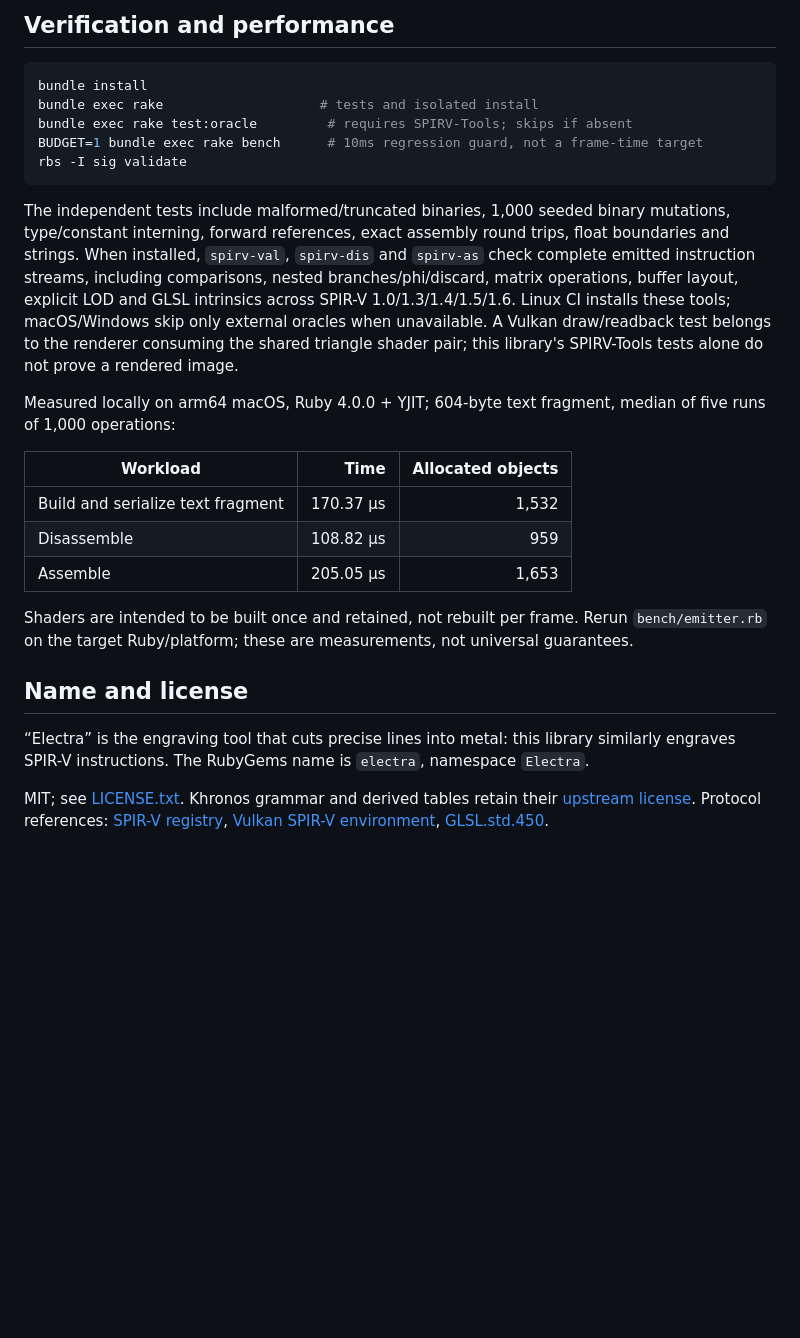
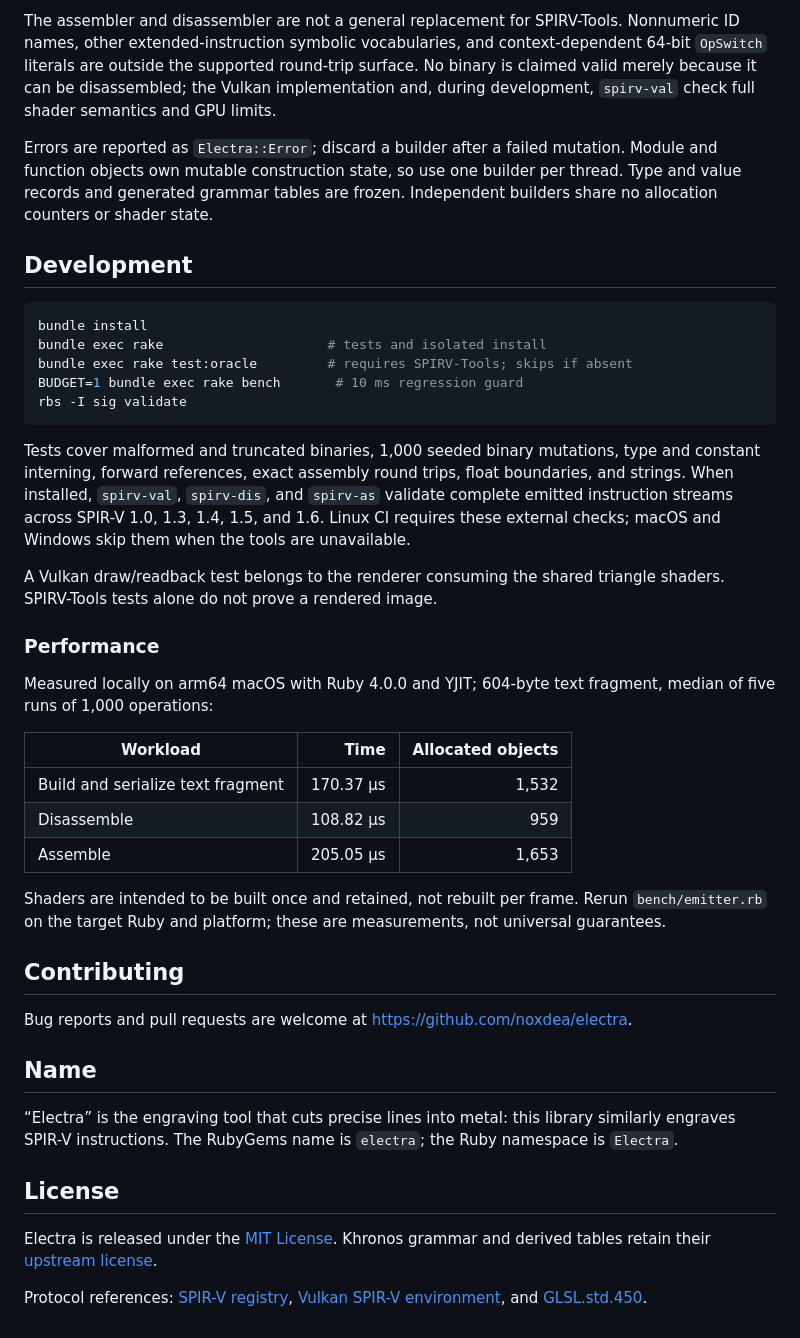
Before and after one commit to rubifex/burin, a Markdown page: README.md, the part around one of its changes. Drawn GitHub-style; blank space fills up the shorter version.

````diff
--- a/README.md
+++ b/README.md
@@ -114,17 +167,25 @@ Module/Function objects own mutable construction state; use one builder per thre
 
-## Verification and performance
+The assembler and disassembler are not a general replacement for SPIRV-Tools. Nonnumeric ID names, other extended-instruction symbolic vocabularies, and context-dependent 64-bit `OpSwitch` literals are outside the supported round-trip surface. No binary is claimed valid merely because it can be disassembled; the Vulkan implementation and, during development, `spirv-val` check full shader semantics and GPU limits.
+
+Errors are reported as `Electra::Error`; discard a builder after a failed mutation. Module and function objects own mutable construction state, so use one builder per thread. Type and value records and generated grammar tables are frozen. Independent builders share no allocation counters or shader state.
+
+## Development
 
 ```sh
 bundle install
-bundle exec rake                    # tests and isolated install
+bundle exec rake                     # tests and isolated install
 bundle exec rake test:oracle         # requires SPIRV-Tools; skips if absent
-BUDGET=1 bundle exec rake bench      # 10ms regression guard, not a frame-time target
+BUDGET=1 bundle exec rake bench       # 10 ms regression guard
 rbs -I sig validate
 ```
 
-The independent tests include malformed/truncated binaries, 1,000 seeded binary mutations, type/constant interning, forward references, exact assembly round trips, float boundaries and strings. When installed, `spirv-val`, `spirv-dis` and `spirv-as` check complete emitted instruction streams, including comparisons, nested branches/phi/discard, matrix operations, buffer layout, explicit LOD and GLSL intrinsics across SPIR-V 1.0/1.3/1.4/1.5/1.6. Linux CI installs these tools; macOS/Windows skip only external oracles when unavailable. A Vulkan draw/readback test belongs to the renderer consuming the shared triangle shader pair; this library's SPIRV-Tools tests alone do not prove a rendered image.
+Tests cover malformed and truncated binaries, 1,000 seeded binary mutations, type and constant interning, forward references, exact assembly round trips, float boundaries, and strings. When installed, `spirv-val`, `spirv-dis`, and `spirv-as` validate complete emitted instruction streams across SPIR-V 1.0, 1.3, 1.4, 1.5, and 1.6. Linux CI requires these external checks; macOS and Windows skip them when the tools are unavailable.
 
-Measured locally on arm64 macOS, Ruby 4.0.0 + YJIT; 604-byte text fragment, median of five runs of 1,000 operations:
+A Vulkan draw/readback test belongs to the renderer consuming the shared triangle shaders. SPIRV-Tools tests alone do not prove a rendered image.
+
+### Performance
+
+Measured locally on arm64 macOS with Ruby 4.0.0 and YJIT; 604-byte text fragment, median of five runs of 1,000 operations:
 
 | Workload | Time | Allocated objects |
 | --- | ---: | ---: |
@@ -132,10 +193,18 @@ Measured locally on arm64 macOS, Ruby 4.0.0 + YJIT; 604-byte text fragment, medi
 | Disassemble | 108.82 µs | 959 |
 | Assemble | 205.05 µs | 1,653 |
 
-Shaders are intended to be built once and retained, not rebuilt per frame. Rerun `bench/emitter.rb` on the target Ruby/platform; these are measurements, not universal guarantees.
+Shaders are intended to be built once and retained, not rebuilt per frame. Rerun `bench/emitter.rb` on the target Ruby and platform; these are measurements, not universal guarantees.
 
-## Name and license
+## Contributing
 
-“Electra” is the engraving tool that cuts precise lines into metal: this library similarly engraves SPIR-V instructions. The RubyGems name is `electra`, namespace `Electra`.
+Bug reports and pull requests are welcome at <https://github.com/noxdea/electra>.
 
-MIT; see [LICENSE.txt](LICENSE.txt). Khronos grammar and derived tables retain their [upstream license](LICENSE-SPIRV-Headers.txt). Protocol references: [SPIR-V registry](https://registry.khronos.org/SPIR-V/), [Vulkan SPIR-V environment](https://docs.vulkan.org/spec/latest/appendices/spirvenv.html), [GLSL.std.450](https://registry.khronos.org/SPIR-V/specs/unified1/GLSL.std.450.html).
+## Name
+
+“Electra” is the engraving tool that cuts precise lines into metal: this library similarly engraves SPIR-V instructions. The RubyGems name is `electra`; the Ruby namespace is `Electra`.
+
+## License
+
+Electra is released under the [MIT License](LICENSE.txt). Khronos grammar and derived tables retain their [upstream license](LICENSE-SPIRV-Headers.txt).
+
+Protocol references: [SPIR-V registry](https://registry.khronos.org/SPIR-V/), [Vulkan SPIR-V environment](https://docs.vulkan.org/spec/latest/appendices/spirvenv.html), and [GLSL.std.450](https://registry.khronos.org/SPIR-V/specs/unified1/GLSL.std.450.html).
````
Also changed, not shown: other parts of README.md (+92 -39 lines).
